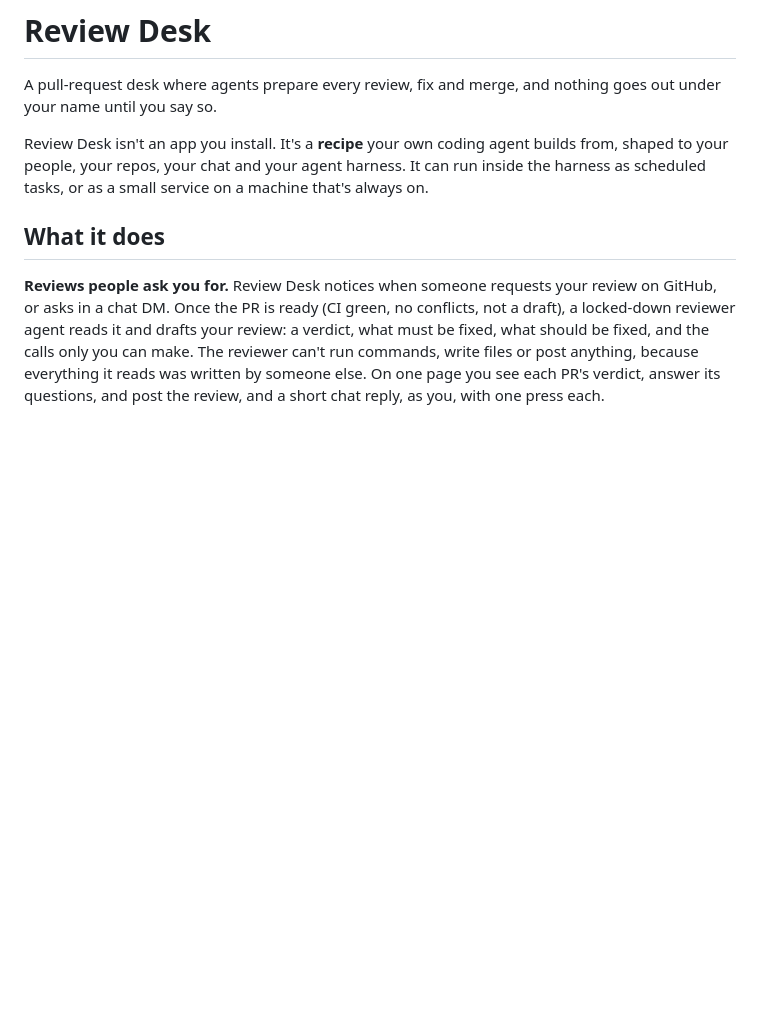
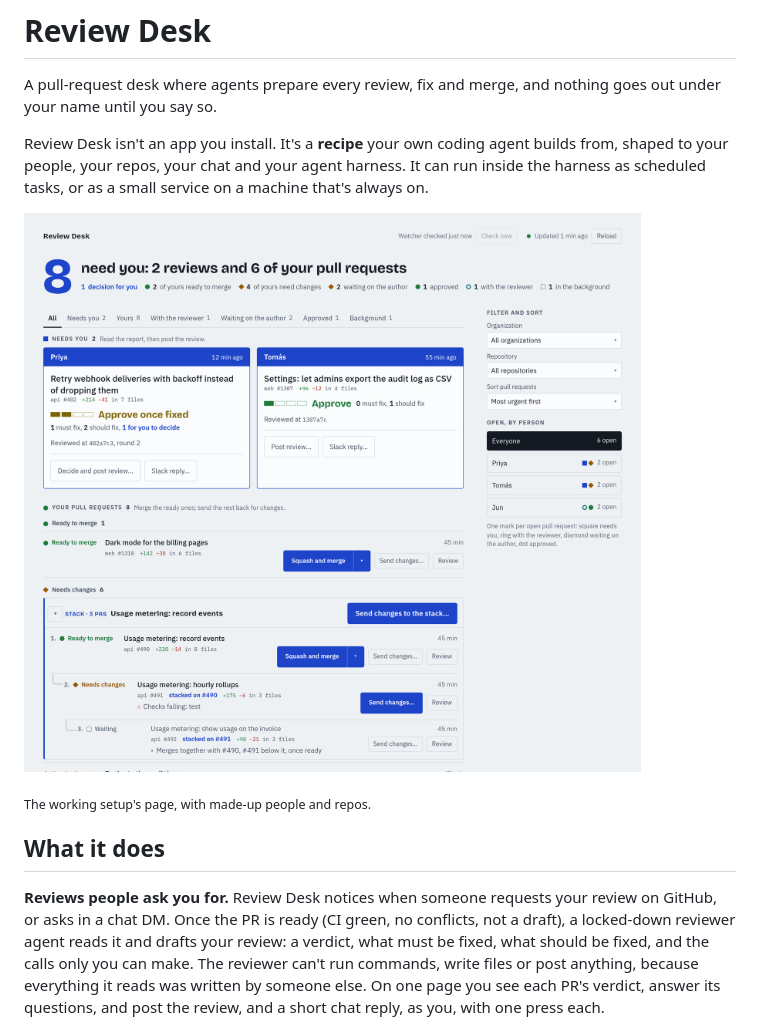
Before and after one commit to mikeallisonJS/review-desk, a Markdown page: README.md, the part around the change. Drawn GitHub-style; pictures changed too: screenshot.png (added); blank space fills up the shorter version.

Commit message:
Recipe 2026-11-25

```diff
--- a/README.md
+++ b/README.md
@@ -6,6 +6,10 @@ you say so.
 Review Desk isn't an app you install. It's a **recipe** your own coding agent builds from, shaped to your people,
 your repos, your chat and your agent harness. It can run inside the harness as scheduled tasks, or as a small
 service on a machine that's always on.
+
+![A Review Desk page: two reviews waiting on you with the reviewer's verdicts, and your own pull requests sorted by what they need, with a stack of three shown in merge order](screenshot.png)
+
+<sub>The working setup's page, with made-up people and repos.</sub>
 
 ## What it does
 
```
